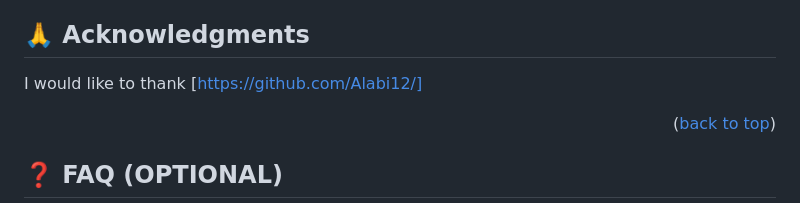
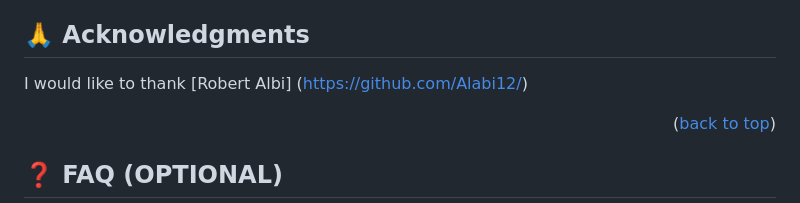
Before and after one commit to UREYPRICE/helloWorldMicroVerse, a Markdown page: README.md, the part around the change. Drawn GitHub-style.

```diff
--- a/README.md
+++ b/README.md
@@ -203,7 +203,7 @@ If you like this project. Leave a star to this project.
 
 ## 🙏 Acknowledgments <a name="acknowledgements"></a>
 
-I would like to thank [https://github.com/Alabi12/]
+I would like to thank [Robert Albi] (https://github.com/Alabi12/)
 
 <p align="right">(<a href="#readme-top">back to top</a>)</p>
 
```
